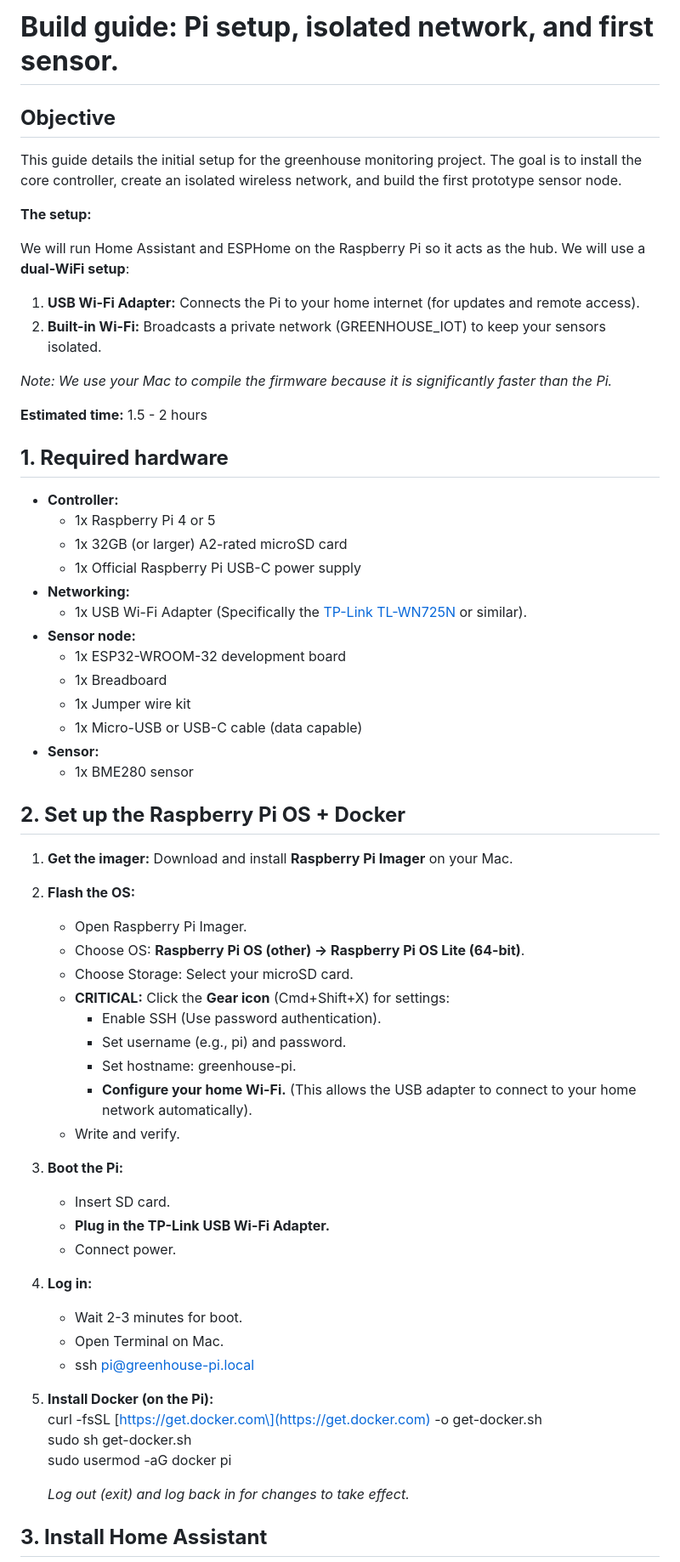
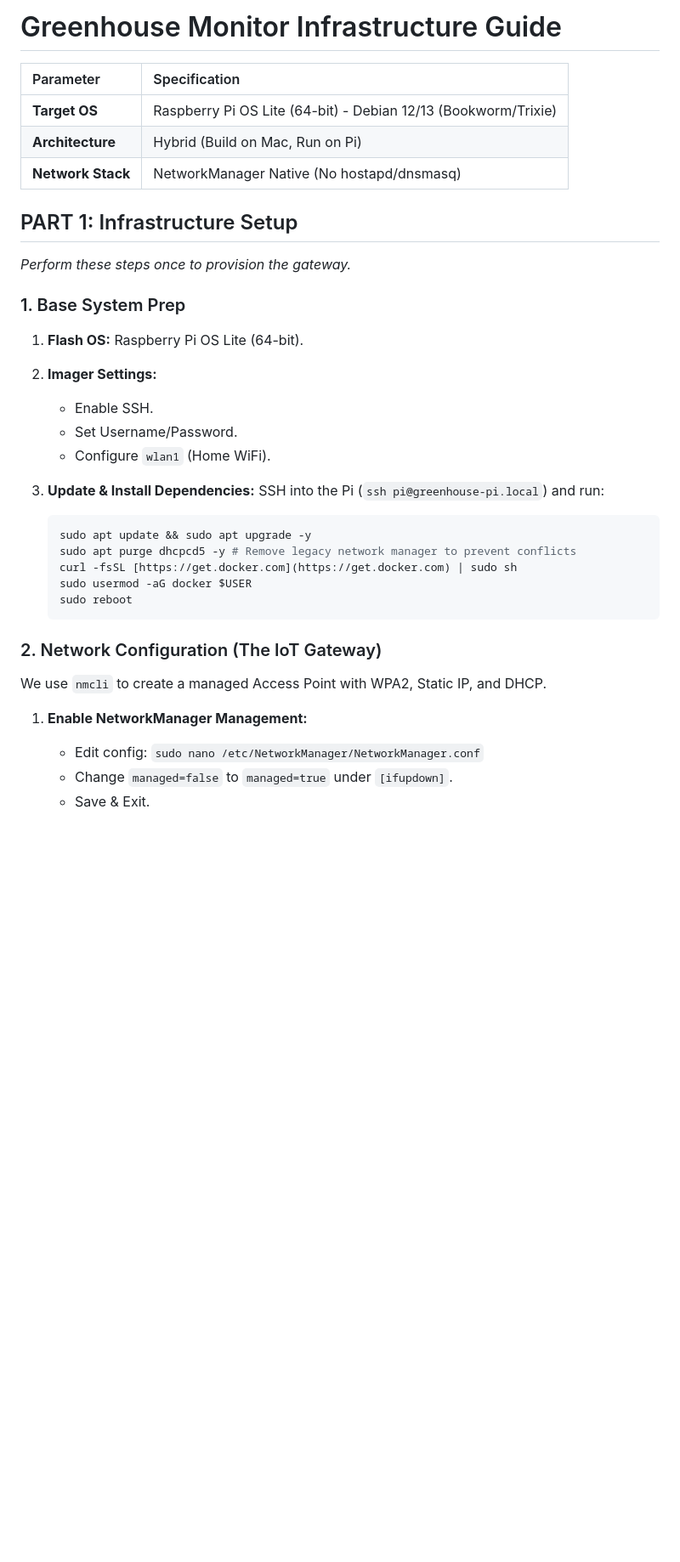
Before and after one commit to joshcrow/greenhouse-beach, a Markdown page: build-phase-1.md, the part around the change printed below. Shown: that part at 85% size. Drawn GitHub-style; blank space fills up the shorter version.

````diff
--- a/build-phase-1.md
+++ b/build-phase-1.md
@@ -1,63 +1,43 @@
-# **Build guide: Pi setup, isolated network, and first sensor.**
+# Greenhouse Monitor Infrastructure Guide
 
-## **Objective**
+| Parameter | Specification |
+| :--- | :--- |
+| **Target OS** | Raspberry Pi OS Lite (64-bit) - Debian 12/13 (Bookworm/Trixie) |
+| **Architecture** | Hybrid (Build on Mac, Run on Pi) |
+| **Network Stack** | NetworkManager Native (No hostapd/dnsmasq) |
 
-This guide details the initial setup for the greenhouse monitoring project. The goal is to install the core controller, create an isolated wireless network, and build the first prototype sensor node.
+## PART 1: Infrastructure Setup
 
-**The setup:**
+*Perform these steps once to provision the gateway.*
 
-We will run Home Assistant and ESPHome on the Raspberry Pi so it acts as the hub. We will use a **dual-WiFi setup**:
+### 1. Base System Prep
 
-1. **USB Wi-Fi Adapter:** Connects the Pi to your home internet (for updates and remote access).
-2. **Built-in Wi-Fi:** Broadcasts a private network (GREENHOUSE\_IOT) to keep your sensors isolated.
+1.  **Flash OS:** Raspberry Pi OS Lite (64-bit).
 
-*Note: We use your Mac to compile the firmware because it is significantly faster than the Pi.*
+2.  **Imager Settings:**
 
-**Estimated time:** 1.5 \- 2 hours
+      * Enable SSH.
+      * Set Username/Password.
+      * Configure `wlan1` (Home WiFi).
 
-## **1\. Required hardware**
+3.  **Update & Install Dependencies:**
+    SSH into the Pi (`ssh pi@greenhouse-pi.local`) and run:
 
-* **Controller:**
-  * 1x Raspberry Pi 4 or 5
-  * 1x 32GB (or larger) A2-rated microSD card
-  * 1x Official Raspberry Pi USB-C power supply
-* **Networking:**
-  * 1x USB Wi-Fi Adapter (Specifically the [TP-Link TL-WN725N](https://www.amazon.com/dp/B01GC8XH0S?ref_=ppx_hzsearch_conn_dt_b_fed_asin_title_1) or similar).
-* **Sensor node:**
-  * 1x ESP32-WROOM-32 development board
-  * 1x Breadboard
-  * 1x Jumper wire kit
-  * 1x Micro-USB or USB-C cable (data capable)
-* **Sensor:**
-  * 1x BME280 sensor
+    ```bash
+    sudo apt update && sudo apt upgrade -y
+    sudo apt purge dhcpcd5 -y # Remove legacy network manager to prevent conflicts
+    curl -fsSL [https://get.docker.com](https://get.docker.com) | sudo sh
+    sudo usermod -aG docker $USER
+    sudo reboot
+    ```
 
-## **2\. Set up the Raspberry Pi OS \+ Docker**
+### 2. Network Configuration (The IoT Gateway)
 
-1. **Get the imager:** Download and install **Raspberry Pi Imager** on your Mac.
-2. **Flash the OS:**
-   * Open Raspberry Pi Imager.
-   * Choose OS: **Raspberry Pi OS (other) \-\> Raspberry Pi OS Lite (64-bit)**.
-   * Choose Storage: Select your microSD card.
-   * **CRITICAL:** Click the **Gear icon** (Cmd+Shift+X) for settings:
-     * Enable SSH (Use password authentication).
-     * Set username (e.g., pi) and password.
-     * Set hostname: greenhouse-pi.
-     * **Configure your home Wi-Fi.** (This allows the USB adapter to connect to your home network automatically).
-   * Write and verify.
-3. **Boot the Pi:**
-   * Insert SD card.
-   * **Plug in the TP-Link USB Wi-Fi Adapter.**
-   * Connect power.
-4. **Log in:**
-   * Wait 2-3 minutes for boot.
-   * Open Terminal on Mac.
-   * ssh pi@greenhouse-pi.local
-5. **Install Docker (on the Pi):**
-   curl \-fsSL \[https://get.docker.com\](https://get.docker.com) \-o get-docker.sh
-   sudo sh get-docker.sh
-   sudo usermod \-aG docker pi
+We use `nmcli` to create a managed Access Point with WPA2, Static IP, and DHCP.
 
-   *Log out (exit) and log back in for changes to take effect.*
+1.  **Enable NetworkManager Management:**
 
-## **3\. Install Home Assistant**
+      * Edit config: `sudo nano /etc/NetworkManager/NetworkManager.conf`
+      * Change `managed=false` to `managed=true` under `[ifupdown]`.
+      * Save & Exit.
 
````
Also changed, not shown: other parts of build-phase-1.md (+82 -135 lines).
